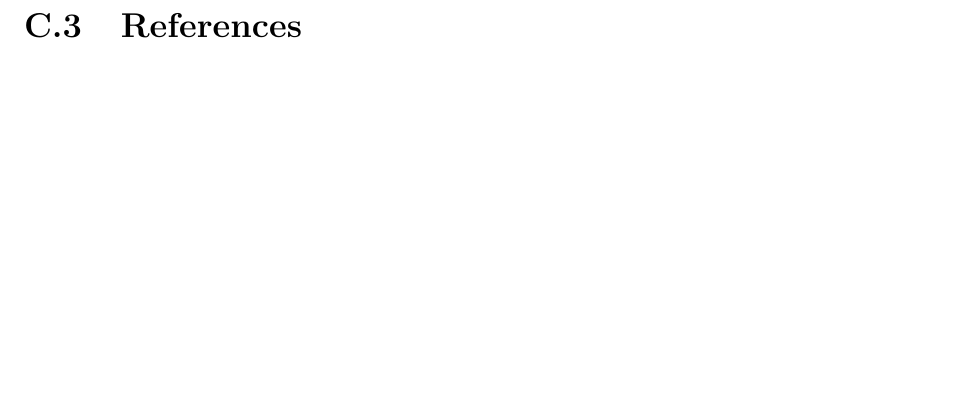
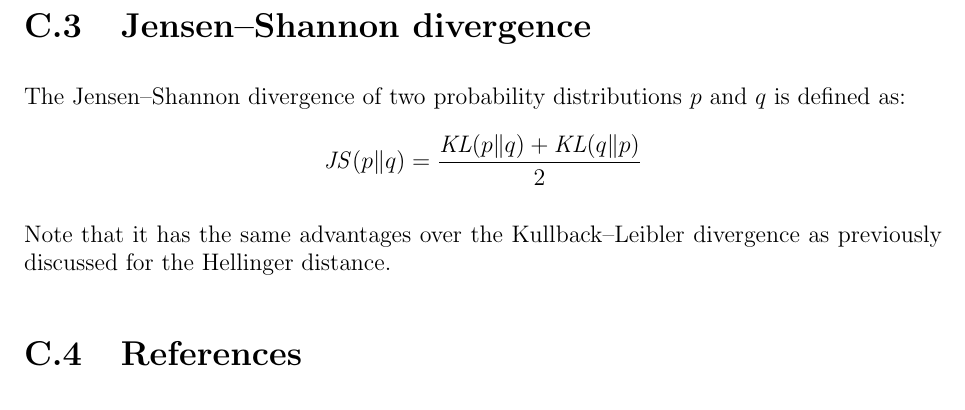
Before and after one commit to Davide95/msc_thesis, a LaTeX thesis (thesis/main.tex, which reads thesis/chapters/appendix/statisticalDistances.tex): part of page 48 of 74, cut at the place of the change, the shorter picture padded with empty space. Compiled offline with pdfLaTeX.

Commit message:
Jensen–Shannon divergence added to the thesis

```diff
--- a/thesis/chapters/appendix/statisticalDistances.tex
+++ b/thesis/chapters/appendix/statisticalDistances.tex
@@ -45,4 +45,11 @@ Given two discrete probability distributions $p$ and $q$, the Hellinger distance
 \[\mathit{HD}(p, q) = \mathit{HD}(q, p) = \frac{1}{\sqrt{2}} \sqrt{\sum_i (\sqrt{p(i)} - \sqrt{q(i)})^2}\]
 Note that in the literature the Hellinger distance is defined in different ways (e.g. with or without $\frac{1}{\sqrt{2}}$).
 
+\section{Jensen–Shannon divergence}
+The Jensen–Shannon divergence of two probability distributions $p$ and $q$ is defined as:
+\[ \mathit{JS}(p \| q) = \frac{\mathit{KL}(p \| q) + \mathit{KL}(q \| p)}{2} \]
+
+Note that it has the same advantages over the Kullback–Leibler divergence
+as previously discussed for the Hellinger distance.
+
 \section{References}
```
Also changed, not shown: thesis/chapters/appendix/statisticalDistances.tex (2 more changed lines).
